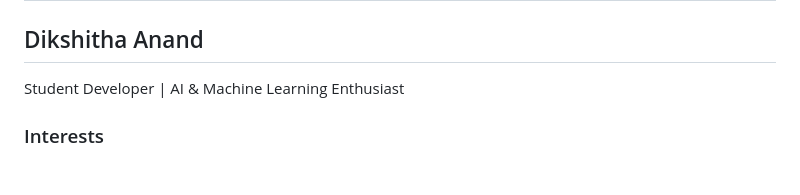
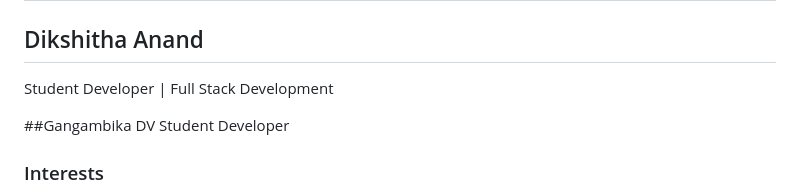
Before and after one commit to DikshithaAnand/MindScan-Stress-Detection, a Markdown page: README.md, the part around the change. GitHub-like rendering; blank space fills up the shorter version.

```diff
--- a/README.md
+++ b/README.md
@@ -422,7 +422,10 @@ If you are experiencing severe stress, anxiety, or mental health concerns, pleas
 # 👩‍💻 Author
 
 ## Dikshitha Anand
-Student Developer | AI & Machine Learning Enthusiast
+Student Developer | Full Stack Development
+
+##Gangambika DV
+Student Developer
 
 ### Interests
 - Artificial Intelligence
```
